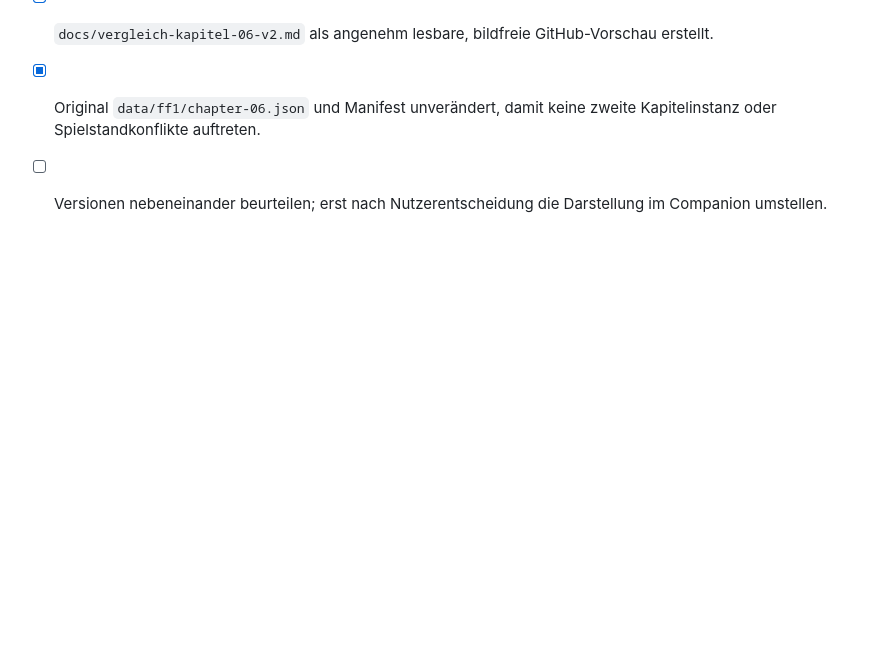
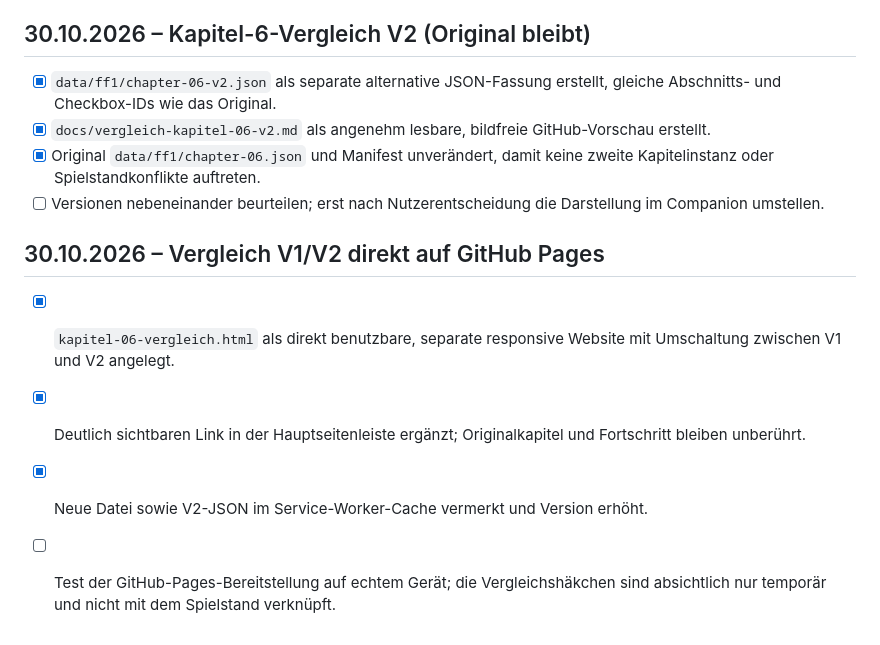
Before and after one commit to Kharas81/ff-companion, a Markdown page: docs/roadmap.md, the part around the change. GitHub-like rendering; blank space fills up the shorter version.

Commit message:
Record user-facing chapter 6 comparison website

```diff
--- a/docs/roadmap.md
+++ b/docs/roadmap.md
@@ -346,3 +346,10 @@ Quellenbasis: https://vorxu.com/final-fantasy-1-pixel-remaster/walkthrough ; htt
 - [x] `docs/vergleich-kapitel-06-v2.md` als angenehm lesbare, bildfreie GitHub-Vorschau erstellt.
 - [x] Original `data/ff1/chapter-06.json` und Manifest unverändert, damit keine zweite Kapitelinstanz oder Spielstandkonflikte auftreten.
 - [ ] Versionen nebeneinander beurteilen; erst nach Nutzerentscheidung die Darstellung im Companion umstellen.
+
+## 30.10.2026 – Vergleich V1/V2 direkt auf GitHub Pages
+
+- [x] `kapitel-06-vergleich.html` als direkt benutzbare, separate responsive Website mit Umschaltung zwischen V1 und V2 angelegt.
+- [x] Deutlich sichtbaren Link in der Hauptseitenleiste ergänzt; Originalkapitel und Fortschritt bleiben unberührt.
+- [x] Neue Datei sowie V2-JSON im Service-Worker-Cache vermerkt und Version erhöht.
+- [ ] Test der GitHub-Pages-Bereitstellung auf echtem Gerät; die Vergleichshäkchen sind absichtlich nur temporär und nicht mit dem Spielstand verknüpft.
```
